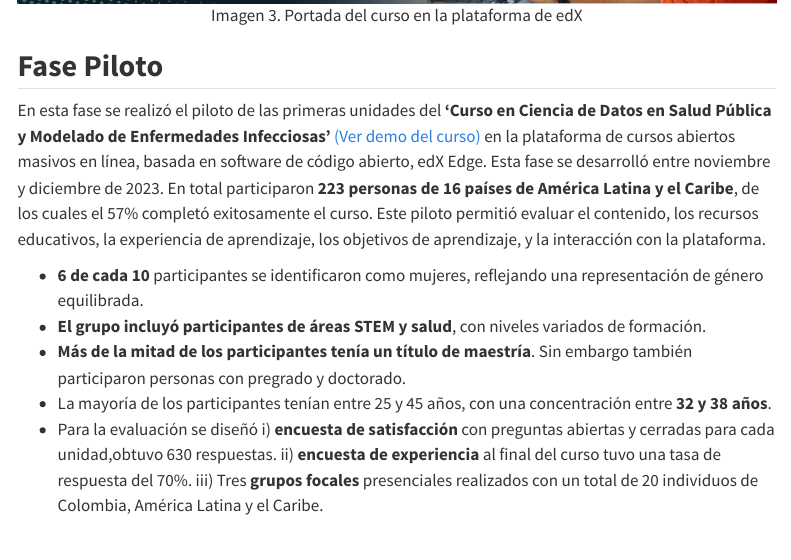
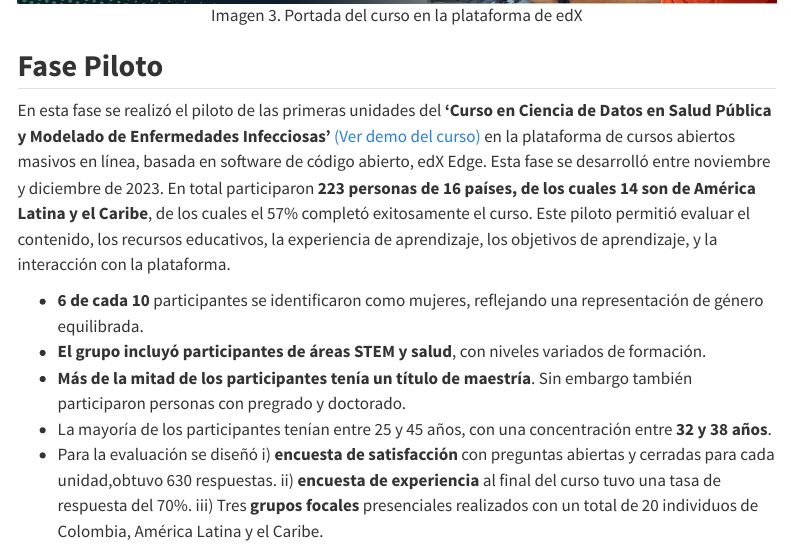
Before and after one commit to epiverse-trace/epi-training-kit, a Quarto document (index.qmd): the page in a window 1100 px wide, from 6030 px down. Rendered offline with R 4.5, knitr and Pandoc in place of Quarto, with nearby package versions; menus at the side of the page are left out.

Commit message:
Update index.qmd

```diff
--- a/index.qmd
+++ b/index.qmd
@@ -233,8 +233,7 @@ Infecciosas'** [(Ver demo del
 curso)](https://www.youtube.com/watch?v=p1R1HImGFgw) en la plataforma de
 cursos abiertos masivos en línea, basada en software de código abierto,
 edX Edge. Esta fase se desarrolló entre noviembre y diciembre de 2023.
-En total participaron **223 personas de 16 países de América Latina y el
-Caribe**, de los cuales el 57% completó exitosamente el curso. Este
+En total participaron **223 personas de 16 países, de los cuales 14 son de América Latina y el Caribe**, de los cuales el 57% completó exitosamente el curso. Este
 piloto permitió evaluar el contenido, los recursos educativos, la
 experiencia de aprendizaje, los objetivos de aprendizaje, y la
 interacción con la plataforma.
```
